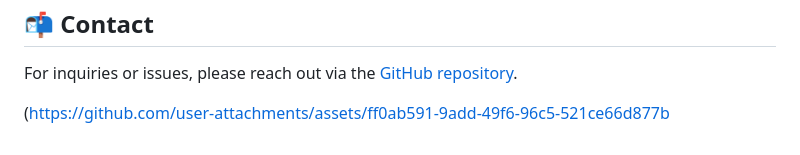
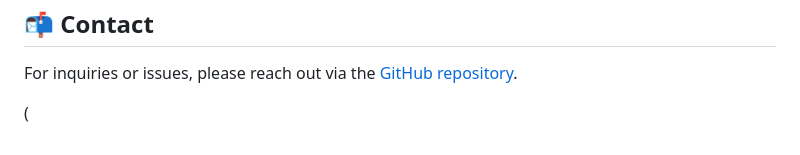
Before and after one commit to Arjun20569/Volunteer-Management-Platform, a Markdown page: README.md, the part around the change printed below. Rendered like a GitHub page.

```diff
--- a/README.md
+++ b/README.md
@@ -105,4 +105,4 @@
 </body>
 </html>
 
-(https://github.com/user-attachments/assets/ff0ab591-9add-49f6-96c5-521ce66d877b
+(
```
Also changed, not shown: other parts of README.md (+1 -1 lines).
